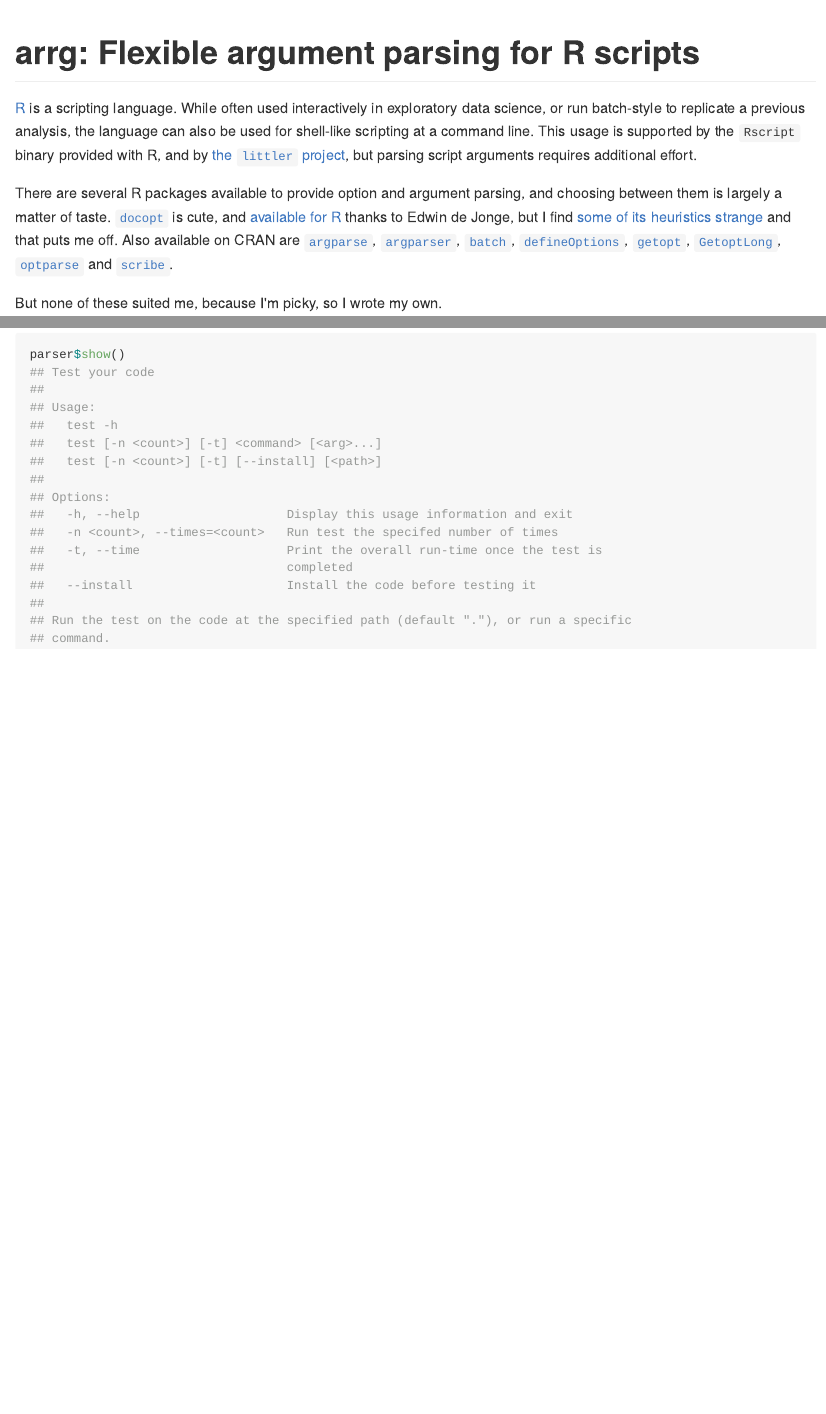
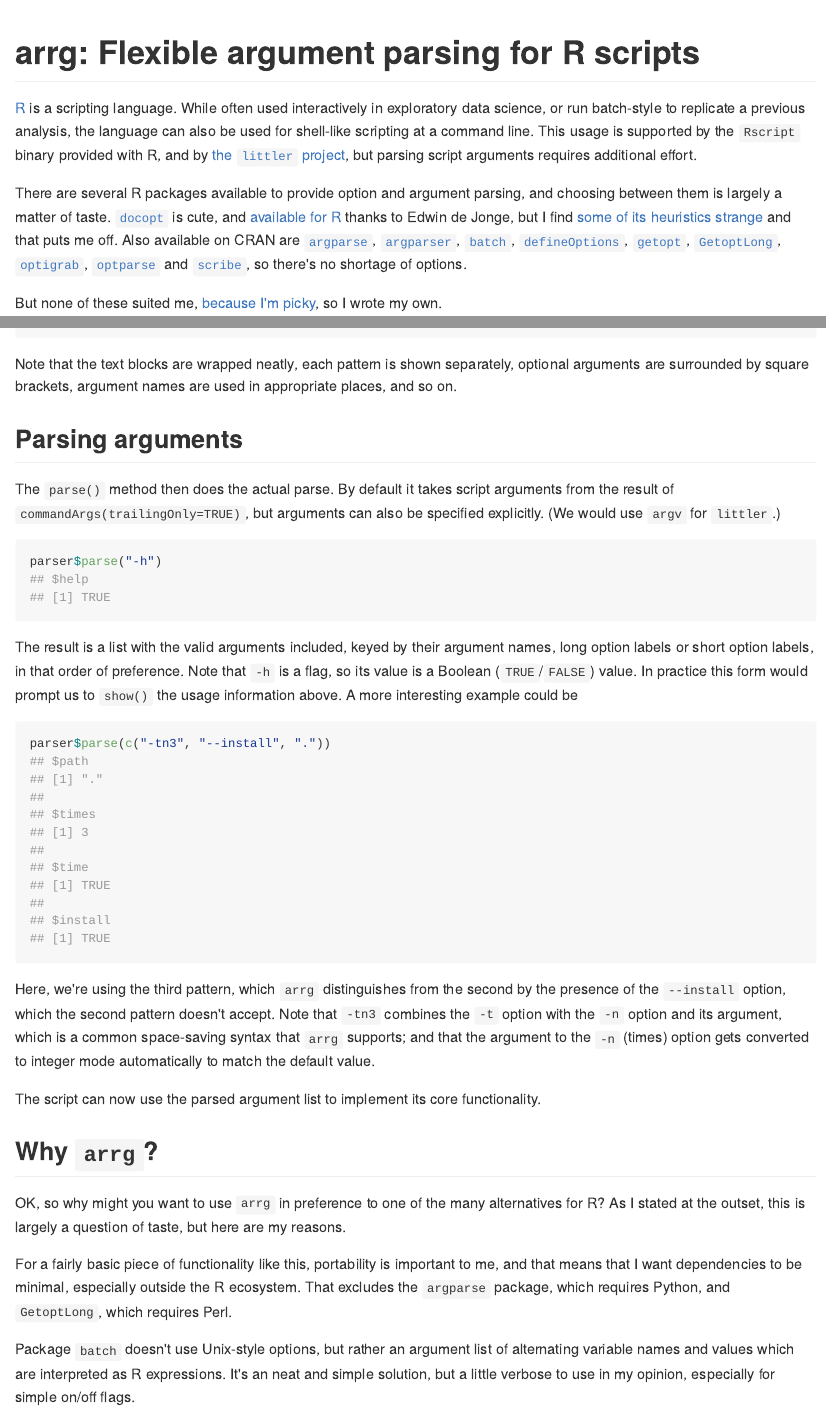
Before and after one commit to jonclayden/arrg, an R Markdown document (README.Rmd): the page in a window 1100 px wide, from its top, and a second part further down, joined at a grey line. The pictures show the output file README.md that the author committed with the source, drawn offline in the style of GitHub.

Commit message:
More README (still WIP)

````diff
--- a/README.Rmd
+++ b/README.Rmd
@@ -6,9 +7,9 @@ knitr::opts_chunk$set(collapse=TRUE)
 
 [R](https://www.r-project.org) is a scripting language. While often used interactively in exploratory data science, or run batch-style to replicate a previous analysis, the language can also be used for shell-like scripting at a command line. This usage is supported by the `Rscript` binary provided with R, and by [the `littler` project](https://github.com/eddelbuettel/littler), but parsing script arguments requires additional effort.
 
-There are several R packages available to provide option and argument parsing, and choosing between them is largely a matter of taste. [`docopt`](http://docopt.org) is cute, and [available for R](https://cran.r-project.org/package=docopt) thanks to Edwin de Jonge, but I find [some of its heuristics strange](https://mastodon.online/@jonclayden/112213538389204350) and that puts me off. Also available on CRAN are [`argparse`](https://CRAN.R-project.org/package=argparse), [`argparser`](https://CRAN.R-project.org/package=argparser), [`batch`](https://CRAN.R-project.org/package=batch), [`defineOptions`](https://cran.r-project.org/package=defineOptions), [`getopt`](https://cran.r-project.org/package=getopt), [`GetoptLong`](https://cran.r-project.org/package=GetoptLong), [`optparse`](https://cran.r-project.org/package=optparse) and [`scribe`](https://cran.r-project.org/package=scribe).
+There are several R packages available to provide option and argument parsing, and choosing between them is largely a matter of taste. [`docopt`](http://docopt.org) is cute, and [available for R](https://cran.r-project.org/package=docopt) thanks to Edwin de Jonge, but I find [some of its heuristics strange](https://mastodon.online/@jonclayden/112213538389204350) and that puts me off. Also available on CRAN are [`argparse`](https://CRAN.R-project.org/package=argparse), [`argparser`](https://CRAN.R-project.org/package=argparser), [`batch`](https://CRAN.R-project.org/package=batch), [`defineOptions`](https://cran.r-project.org/package=defineOptions), [`getopt`](https://cran.r-project.org/package=getopt), [`GetoptLong`](https://cran.r-project.org/package=GetoptLong), [`optigrab`](https://cran.r-project.org/package=optigrab), [`optparse`](https://cran.r-project.org/package=optparse) and [`scribe`](https://cran.r-project.org/package=scribe), so there's no shortage of options.
 
-But none of these suited me, because I'm picky, so I wrote my own.
+But none of these suited me, [because I'm picky](#why-arrg), so I wrote my own.
 
 ## Installation and status
 
@@ -64,0 +67,27 @@ parser$show()
+Note that the text blocks are wrapped neatly, each pattern is shown separately, optional arguments are surrounded by square brackets, argument names are used in appropriate places, and so on.
+
+## Parsing arguments
+
+The `parse()` method then does the actual parse. By default it takes script arguments from the result of `commandArgs(trailingOnly=TRUE)`, but arguments can also be specified explicitly. (We would use `argv` for `littler`.)
+
+```{r}
+parser$parse("-h")
+```
+
+The result is a list with the valid arguments included, keyed by their argument names, long option labels or short option labels, in that order of preference. Note that `-h` is a flag, so its value is a Boolean (`TRUE`/`FALSE`) value. In practice this form would prompt us to `show()` the usage information above. A more interesting example could be
+
+```{r}
+parser$parse(c("-tn3", "--install", "."))
+```
+
+Here, we're using the third pattern, which `arrg` distinguishes from the second by the presence of the `--install` option, which the second pattern doesn't accept. Note that `-tn3` combines the `-t` option with the `-n` option and its argument, which is a common space-saving syntax that `arrg` supports; and that the argument to the `-n` (times) option gets converted to integer mode automatically to match the default value.
+
+The script can now use the parsed argument list to implement its core functionality.
+
+## Why `arrg`?
+
+OK, so why might you want to use `arrg` in preference to one of the many alternatives for R? As I stated at the outset, this is largely a question of taste, but here are my reasons.
+
+For a fairly basic piece of functionality like this, portability is important to me, and that means that I want dependencies to be minimal, especially outside the R ecosystem. That excludes the `argparse` package, which requires Python, and `GetoptLong`, which requires Perl.
+
+Package `batch` doesn't use Unix-style options, but rather an argument list of alternating variable names and values which are interpreted as R expressions. It's an neat and simple solution, but a little verbose to use in my opinion, especially for simple on/off flags.
````
Also changed, not shown: README.md, README.Rmd (4 more changed lines).
